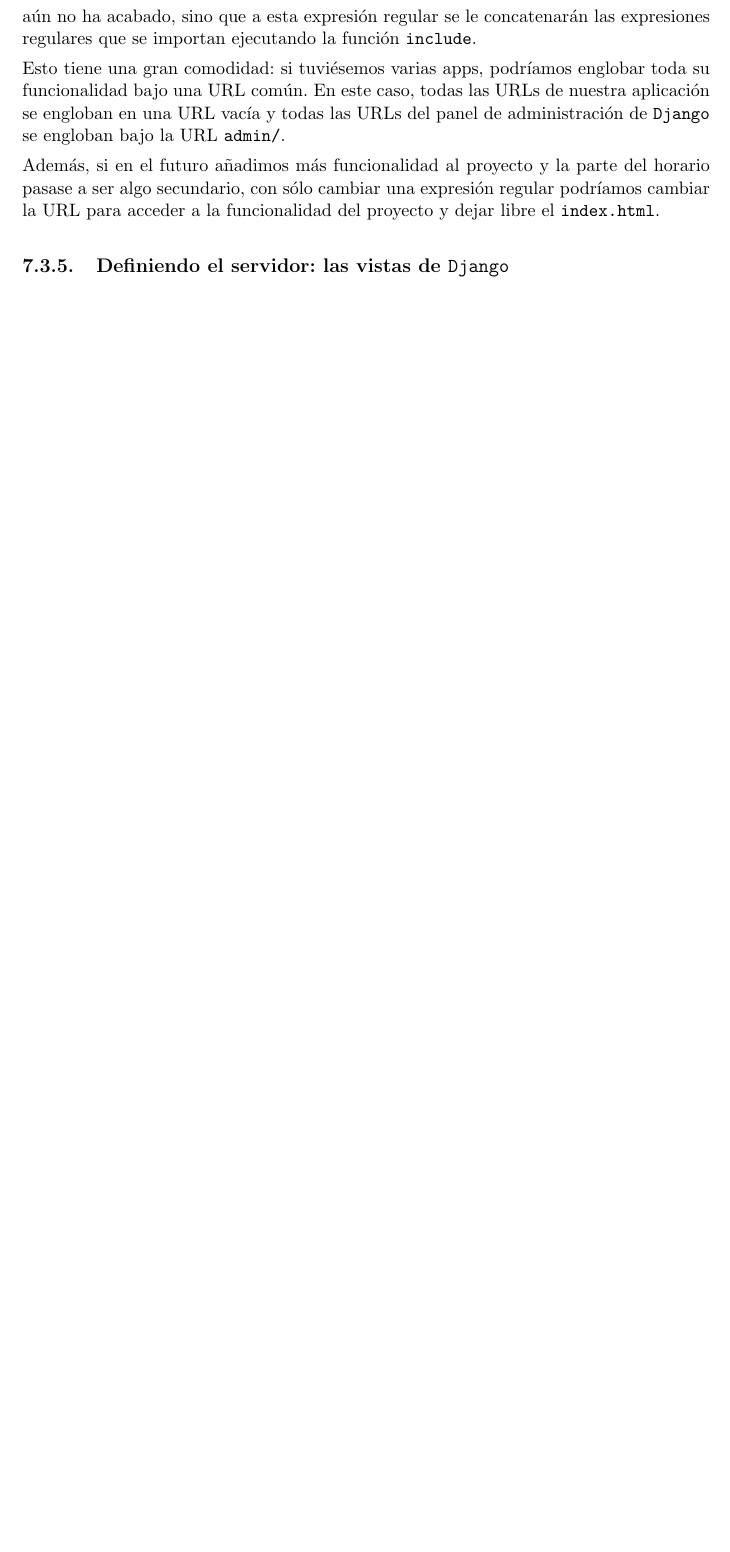
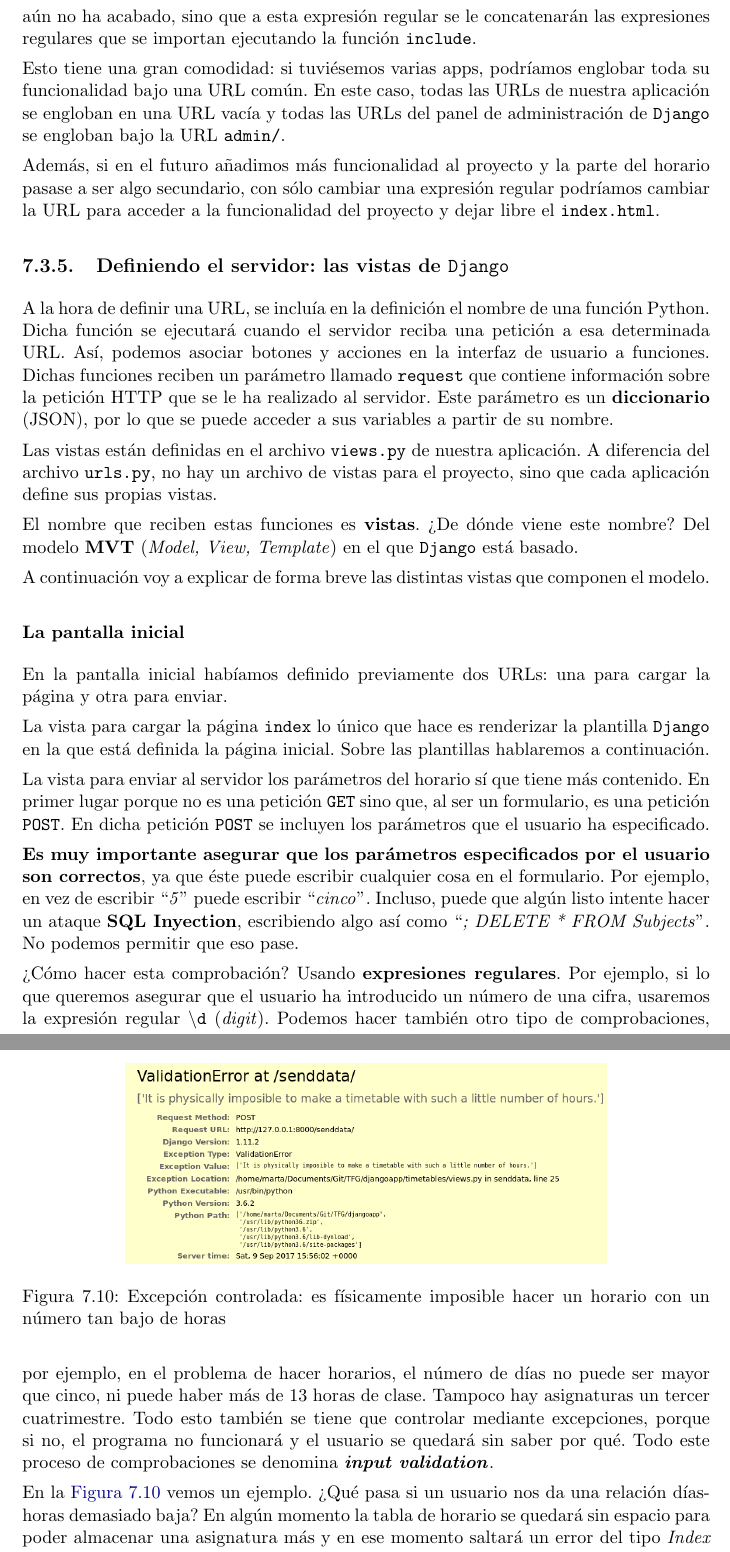
Before and after one commit to BraulioV/TFG, a LaTeX thesis (doc/titulo.tex, which reads doc/interfaz_usuario.tex): part of page 61 of 62 before the commit and two parts of pages 61 and 62 of 64 after it, the two joined at a grey line, cut so that both start at the same text, the shorter picture padded with empty space. Compiled offline with pdfLaTeX.

Commit message:
more docs

```diff
--- a/doc/interfaz_usuario.tex
+++ b/doc/interfaz_usuario.tex
@@ -446,3 +446,28 @@ Esto tiene una gran comodidad: si tuviésemos varias apps, podríamos englobar t
 Además, si en el futuro añadimos más funcionalidad al proyecto y la parte del horario pasase a ser algo secundario, con sólo cambiar una expresión regular podríamos cambiar la URL para acceder a la funcionalidad del proyecto y dejar libre el \texttt{index.html}.
 
 \subsection{Definiendo el servidor: las vistas de \texttt{Django}}
+A la hora de definir una URL, se incluía en la definición el nombre de una función Python. Dicha función se ejecutará cuando el servidor reciba una petición a esa determinada URL. Así, podemos asociar botones y acciones en la interfaz de usuario a funciones. Dichas funciones reciben un parámetro llamado \texttt{request} que contiene información sobre la petición HTTP que se le ha realizado al servidor. Este parámetro es un \textbf{diccionario} (JSON), por lo que se puede acceder a sus variables a partir de su nombre.
+
+Las vistas están definidas en el archivo \texttt{views.py} de nuestra aplicación. A diferencia del archivo \texttt{urls.py}, no hay un archivo de vistas para el proyecto, sino que cada aplicación define sus propias vistas.
+
+El nombre que reciben estas funciones es \textbf{vistas}. ¿De dónde viene este nombre? Del modelo \textbf{MVT} (\textit{Model, View, Template}) en el que \texttt{Django} está basado.
+
+A continuación voy a explicar de forma breve las distintas vistas que componen el modelo.
+
+\subsubsection{La pantalla inicial}
+En la pantalla inicial habíamos definido previamente dos URLs: una para cargar la página y otra para enviar.
+
+La vista para cargar la página \texttt{index} lo único que hace es renderizar la plantilla \texttt{Django} en la que está definida la página inicial. Sobre las plantillas hablaremos a continuación.
+
+La vista para enviar al servidor los parámetros del horario sí que tiene más contenido. En primer lugar porque no es una petición \texttt{GET} sino que, al ser un formulario, es una petición \texttt{POST}. En dicha petición \texttt{POST} se incluyen los parámetros que el usuario ha especificado.
+
+\textbf{Es muy importante asegurar que los parámetros especificados por el usuario son correctos}, ya que éste puede escribir cualquier cosa en el formulario. Por ejemplo, en vez de escribir ``\textit{5}'' puede escribir ``\textit{cinco}''. Incluso, puede que algún listo intente hacer un ataque \textbf{SQL Inyection}, escribiendo algo así como ``\textit{; DELETE * FROM Subjects}''. No podemos permitir que eso pase.
+
+¿Cómo hacer esta comprobación? Usando \textbf{expresiones regulares}. Por ejemplo, si lo que queremos asegurar que el usuario ha introducido un número de una cifra, usaremos la expresión regular \texttt{$\setminus$d} (\textit{digit}). Podemos hacer también otro tipo de comprobaciones, por ejemplo, en el problema de hacer horarios, el número de días no puede ser mayor que cinco, ni puede haber más de 13 horas de clase. Tampoco hay asignaturas un tercer cuatrimestre. Todo esto también se tiene que controlar mediante excepciones, porque si no, el programa no funcionará y el usuario se quedará sin saber por qué. Todo este proceso de comprobaciones se denomina \textbf{\textit{input validation}}.
+
+En la \hyperref[exception]{Figura \ref*{exception}} vemos un ejemplo. ¿Qué pasa si un usuario nos da una relación días-horas demasiado baja? En algún momento la tabla de horario se quedará sin espacio para poder almacenar una asignatura más y en ese momento saltará un error del tipo \textit{Index out of range}. El usuario se quedará extrañado pues no sabrá muy bien qué significa eso. En su lugar, es mejor añadir un error algo más claro: ``es físicamente imposible hacer un horario con un número tan bajo de horas''.
+
+\begin{figure}
+\centering
+\includegraphics[width=0.7\textwidth]{img/ValidationError}
+\caption{Excepción controlada: es físicamente imposible hacer un horario con un número tan bajo de horas}
```
Also changed, not shown: doc/bibliografia.bib (+7 -0 lines), doc/img/ValidationError.png (added), doc/interfaz_usuario.tex (17 more changed lines).
